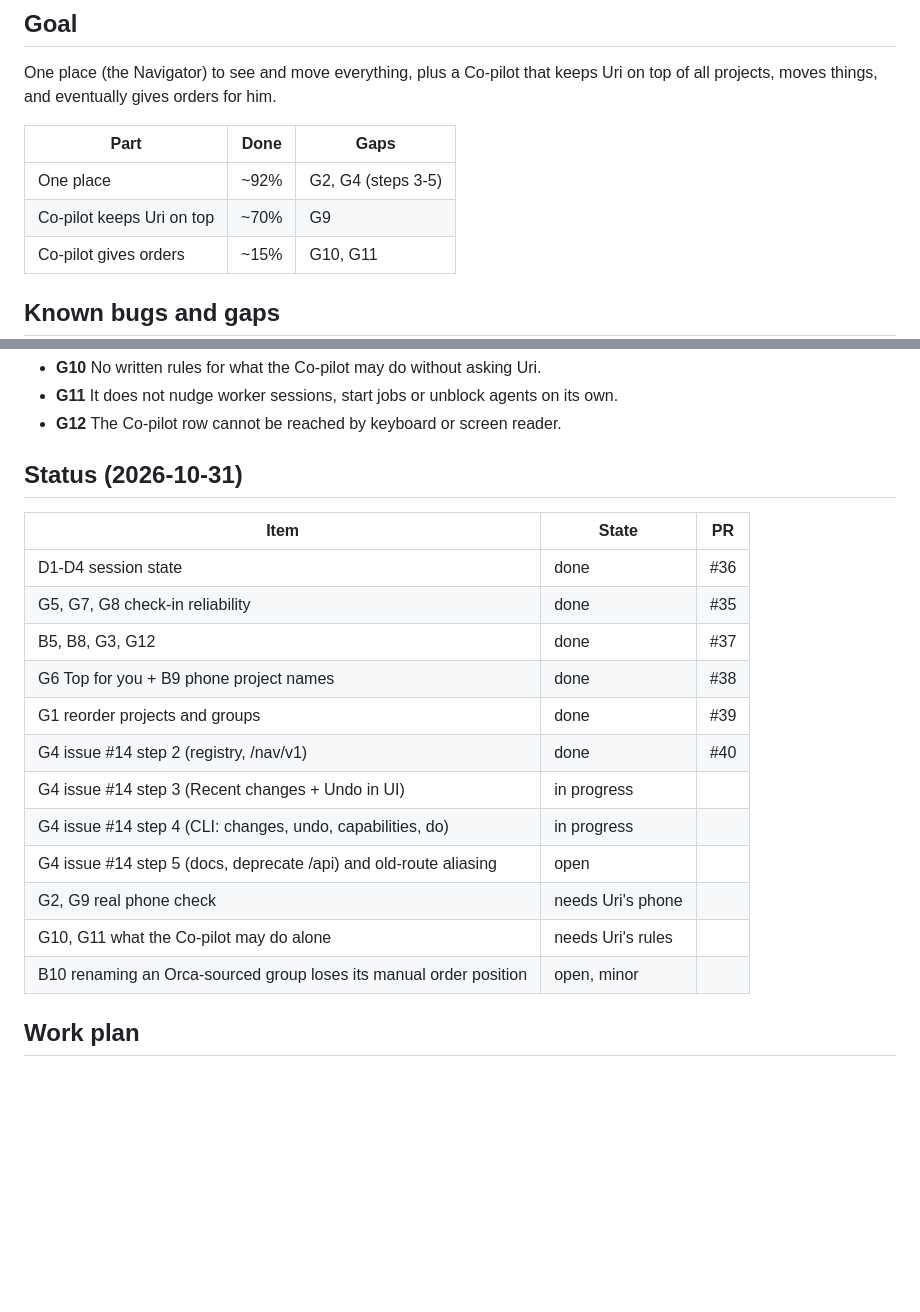
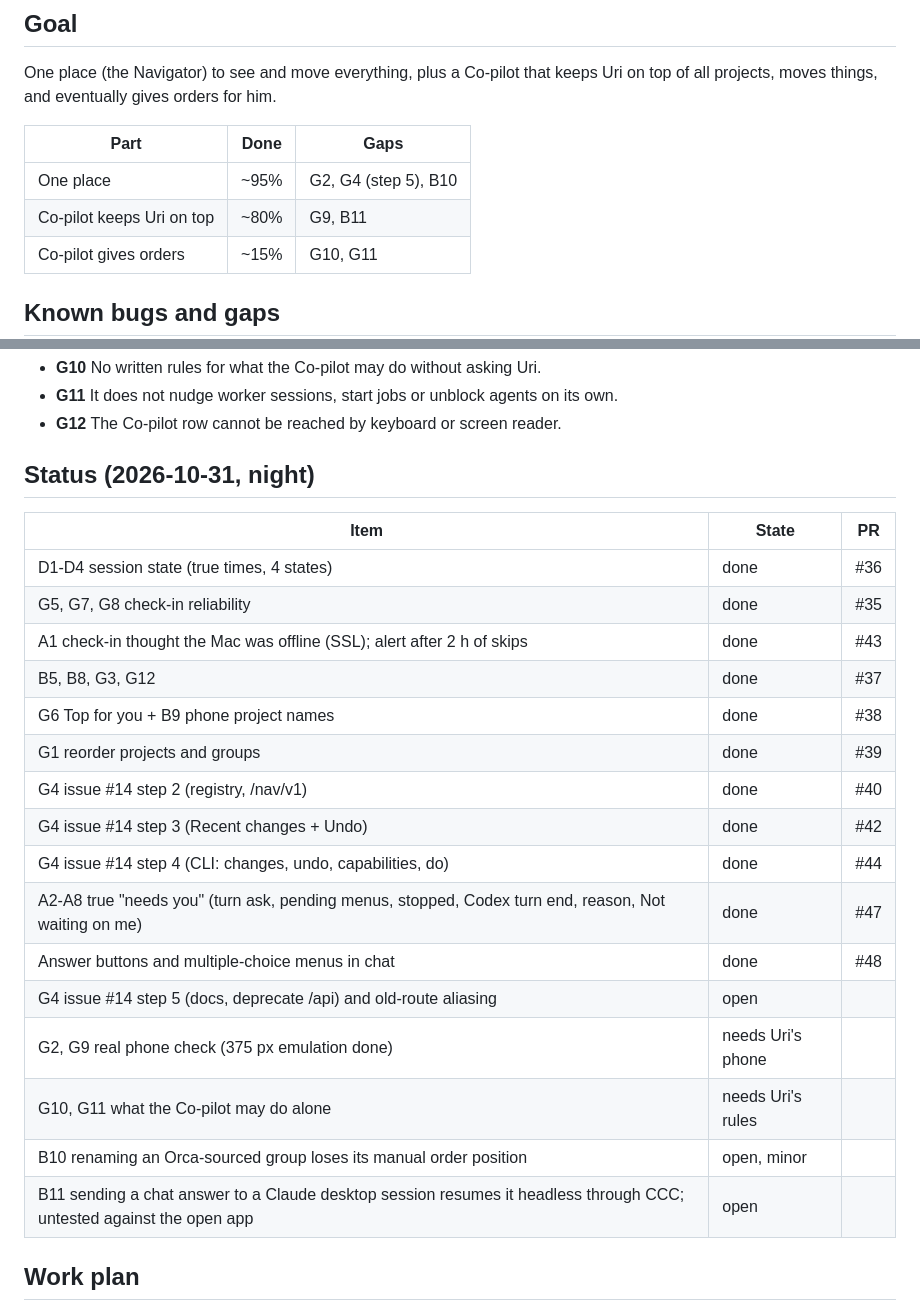
Before and after one commit to drrozen-med/standup-os-infra, a Markdown page: ccc-navigator/GAPS.md, 2 parts joined by grey strips. Rendered like a GitHub page; blank space fills up the shorter version.

Commit message:
Docs: GAPS status after the session audit fixes and answer buttons (#49)
Co-authored-by: Claude Opus 5.5 <noreply@anthropic.com>

```diff
--- a/ccc-navigator/GAPS.md
+++ b/ccc-navigator/GAPS.md
@@ -8,8 +8,8 @@ One place (the Navigator) to see and move everything, plus a Co-pilot that keeps
 
 | Part | Done | Gaps |
 |---|---|---|
-| One place | ~92% | G2, G4 (steps 3-5) |
-| Co-pilot keeps Uri on top | ~70% | G9 |
+| One place | ~95% | G2, G4 (step 5), B10 |
+| Co-pilot keeps Uri on top | ~80% | G9, B11 |
 | Co-pilot gives orders | ~15% | G10, G11 |
 
 ## Known bugs and gaps
@@ -41,22 +41,26 @@ One place (the Navigator) to see and move everything, plus a Co-pilot that keeps
 - **G12** The Co-pilot row cannot be reached by keyboard or screen reader.
 
 
-## Status (2026-10-31)
+## Status (2026-10-31, night)
 
 | Item | State | PR |
 |---|---|---|
-| D1-D4 session state | done | #36 |
+| D1-D4 session state (true times, 4 states) | done | #36 |
 | G5, G7, G8 check-in reliability | done | #35 |
+| A1 check-in thought the Mac was offline (SSL); alert after 2 h of skips | done | #43 |
 | B5, B8, G3, G12 | done | #37 |
 | G6 Top for you + B9 phone project names | done | #38 |
 | G1 reorder projects and groups | done | #39 |
 | G4 issue #14 step 2 (registry, /nav/v1) | done | #40 |
-| G4 issue #14 step 3 (Recent changes + Undo in UI) | in progress | |
-| G4 issue #14 step 4 (CLI: changes, undo, capabilities, do) | in progress | |
+| G4 issue #14 step 3 (Recent changes + Undo) | done | #42 |
+| G4 issue #14 step 4 (CLI: changes, undo, capabilities, do) | done | #44 |
+| A2-A8 true "needs you" (turn ask, pending menus, stopped, Codex turn end, reason, Not waiting on me) | done | #47 |
+| Answer buttons and multiple-choice menus in chat | done | #48 |
 | G4 issue #14 step 5 (docs, deprecate /api) and old-route aliasing | open | |
-| G2, G9 real phone check | needs Uri's phone | |
+| G2, G9 real phone check (375 px emulation done) | needs Uri's phone | |
 | G10, G11 what the Co-pilot may do alone | needs Uri's rules | |
 | B10 renaming an Orca-sourced group loses its manual order position | open, minor | |
+| B11 sending a chat answer to a Claude desktop session resumes it headless through CCC; untested against the open app | open | |
 
 ## Work plan
 
```
